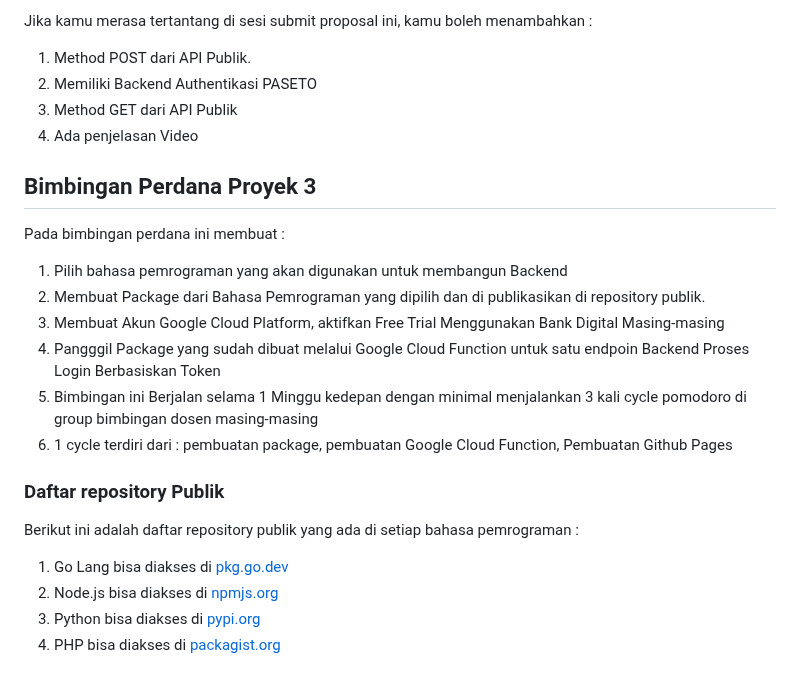
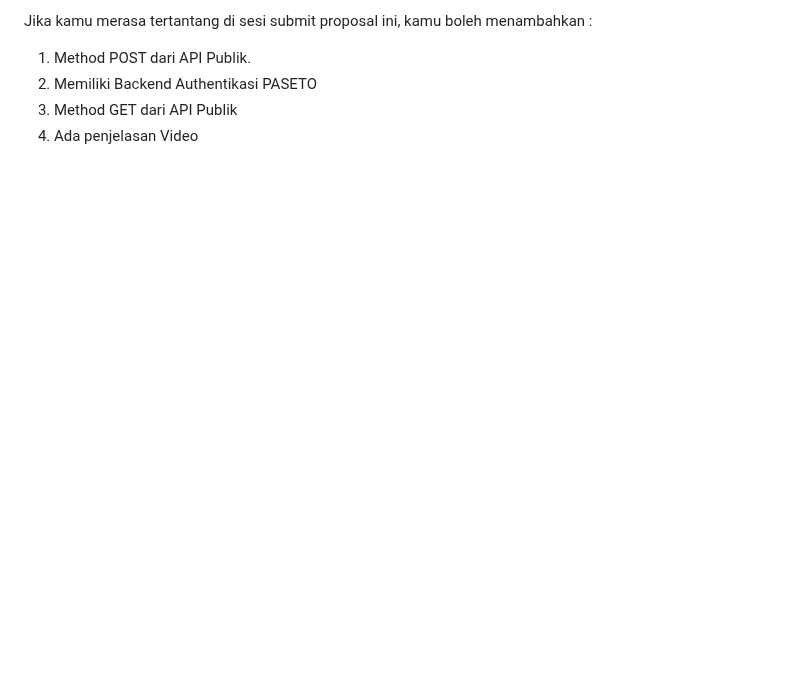
Before and after one commit to d4if/proyek3, a Markdown page: README.md, the part around the change. Rendered like a GitHub page; blank space fills up the shorter version.

Commit message:
perdana bimbingan

```diff
--- a/README.md
+++ b/README.md
@@ -36,19 +36,3 @@ Jika kamu merasa tertantang di sesi submit proposal ini, kamu boleh menambahkan
 2. Memiliki Backend Authentikasi PASETO
 3. Method GET dari API Publik
 4. Ada penjelasan Video
-
-## Bimbingan Perdana Proyek 3
-Pada bimbingan perdana ini membuat :
-1. Pilih bahasa pemrograman yang akan digunakan untuk membangun Backend
-2. Membuat Package dari Bahasa Pemrograman yang dipilih dan di publikasikan di repository publik.
-3. Membuat Akun Google Cloud Platform, aktifkan Free Trial Menggunakan Bank Digital Masing-masing
-4. Pangggil Package yang sudah dibuat melalui Google Cloud Function untuk satu endpoin Backend Proses Login Berbasiskan Token
-5. Bimbingan ini Berjalan selama 1 Minggu kedepan dengan minimal menjalankan 3 kali cycle pomodoro di group bimbingan dosen masing-masing
-6. 1 cycle terdiri dari : pembuatan package, pembuatan Google Cloud Function, Pembuatan Github Pages
-
-### Daftar repository Publik
-Berikut ini adalah daftar repository publik yang ada di setiap bahasa pemrograman :
-1. Go Lang bisa diakses di [pkg.go.dev](https://pkg.go.dev/)
-2. Node.js bisa diakses di [npmjs.org](https://www.npmjs.com/)
-3. Python bisa diakses di [pypi.org](https://pypi.org/)
-4. PHP bisa diakses di [packagist.org](https://packagist.org/)
```
Also changed, not shown: perdana/README.md (added, +37 -0 lines).
